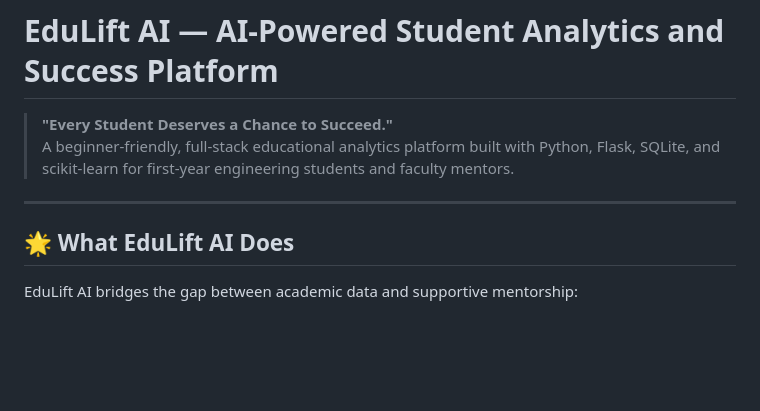
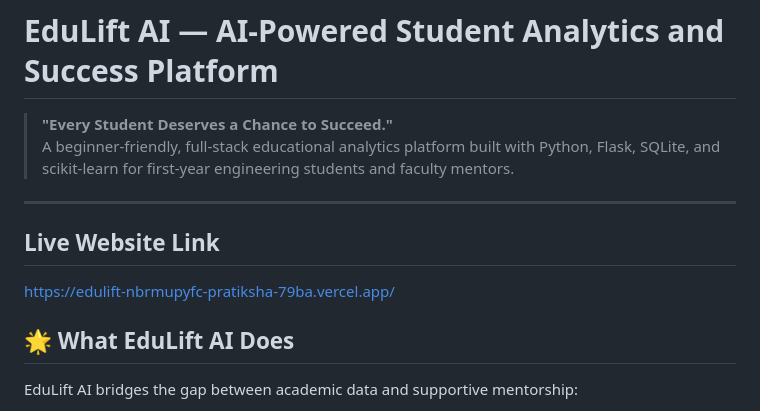
Before and after one commit to naikpratiksha505-ctrl/EDULIFT-AI, a Markdown page: README.md, the part around the change. Rendered like a GitHub page; blank space fills up the shorter version.

Commit message:
Update README with live website link
Added live website link to README.

```diff
--- a/README.md
+++ b/README.md
@@ -4,6 +4,10 @@
 > A beginner-friendly, full-stack educational analytics platform built with Python, Flask, SQLite, and scikit-learn for first-year engineering students and faculty mentors.
 
 ---
+
+## Live Website Link
+https://edulift-nbrmupyfc-pratiksha-79ba.vercel.app/
+
 
 ## 🌟 What EduLift AI Does
 
```
